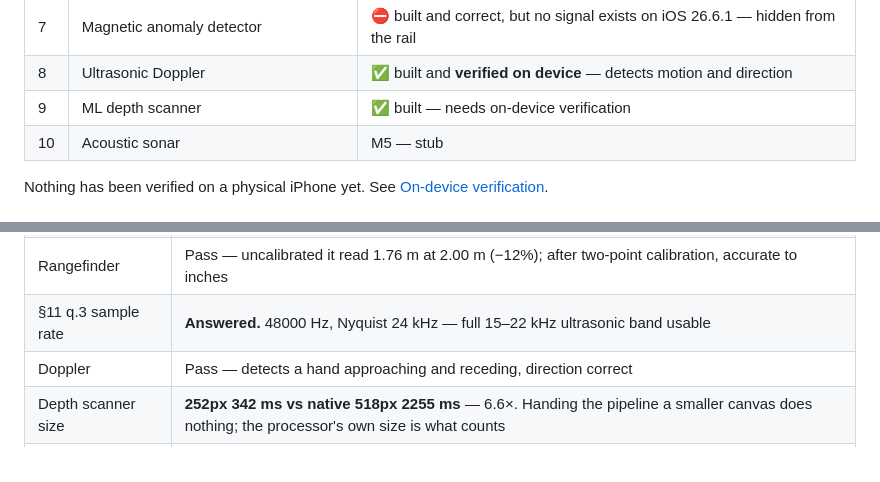
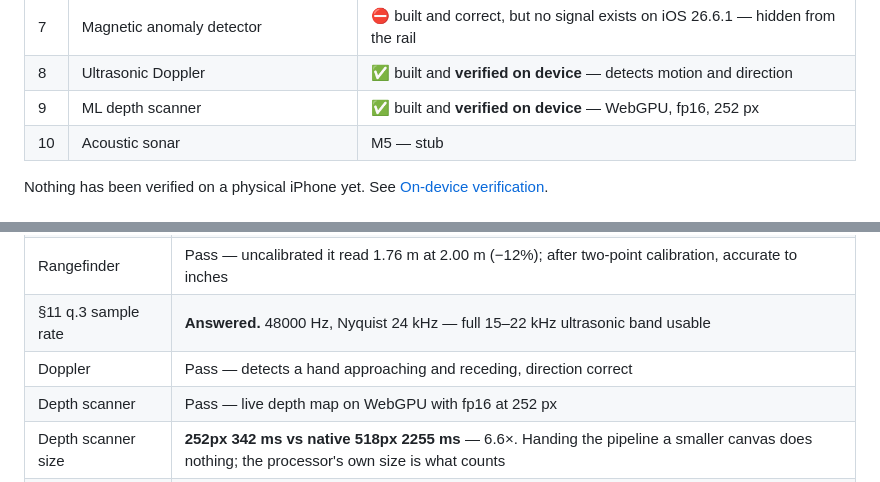
Before and after one commit to CyberSecDef/tricorder, a Markdown page: README.md, 2 parts joined by grey strips. GitHub-like rendering.

```diff
--- a/README.md
+++ b/README.md
@@ -30,7 +30,7 @@ the source point back at it.
 | 6 | Floor-plane rangefinder | ✅ built and **verified on device** — within inches after two-point calibration |
 | 7 | Magnetic anomaly detector | ⛔ built and correct, but no signal exists on iOS 26.6.1 — hidden from the rail |
 | 8 | Ultrasonic Doppler | ✅ built and **verified on device** — detects motion and direction |
-| 9 | ML depth scanner | ✅ built — needs on-device verification |
+| 9 | ML depth scanner | ✅ built and **verified on device** — WebGPU, fp16, 252 px |
 | 10 | Acoustic sonar | M5 — stub |
 
 Nothing has been verified on a physical iPhone yet. See
@@ -167,6 +167,7 @@ WKWebView-versus-Safari question is not a version question:
 | Rangefinder | Pass — uncalibrated it read 1.76 m at 2.00 m (−12%); after two-point calibration, accurate to inches |
 | §11 q.3 sample rate | **Answered.** 48000 Hz, Nyquist 24 kHz — full 15–22 kHz ultrasonic band usable |
 | Doppler | Pass — detects a hand approaching and receding, direction correct |
+| Depth scanner | Pass — live depth map on WebGPU with fp16 at 252 px |
 | Depth scanner size | **252px 342 ms vs native 518px 2255 ms** — 6.6×. Handing the pipeline a smaller canvas does nothing; the processor's own size is what counts |
 | Depth scanner dtype | **fp16 500 ms, q4f16 1000 ms, q8 3600 ms** on WebGPU at 256px. §8.9's recommended q8 is 7.2× slower than fp16, and slower than the CPU path |
 | §11 q.4 lux meter | **Answered: no.** Neither `exposureTime` nor `iso` is exposed in any browser, so only a *relative* light meter is possible. `torch` and `zoom` **are** exposed |
```
Also changed, not shown: TRICORDER_HANDOFF.md (+13 -2 lines).
